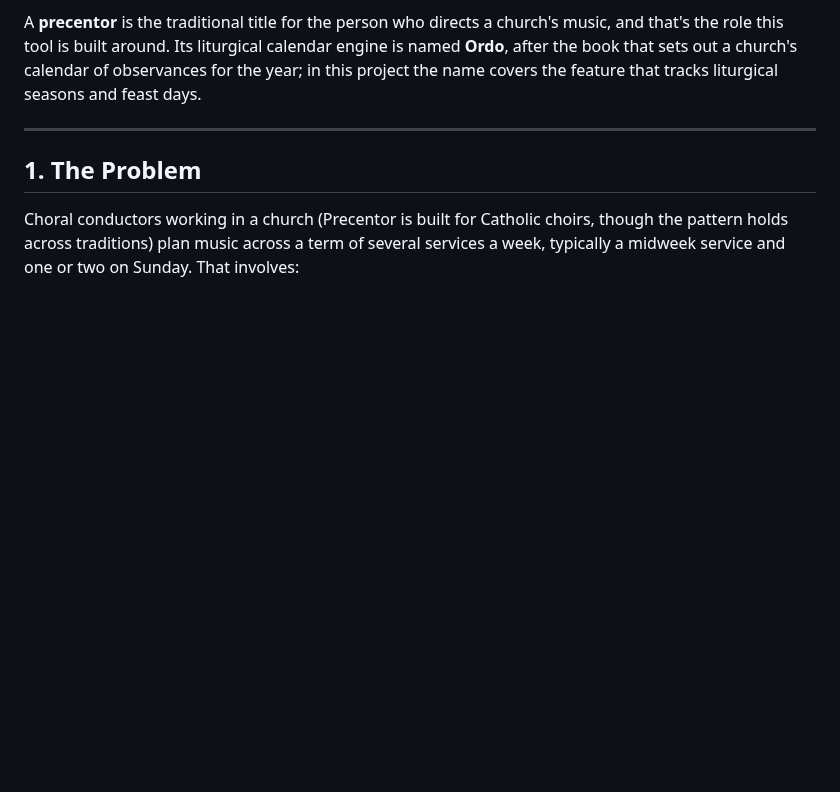
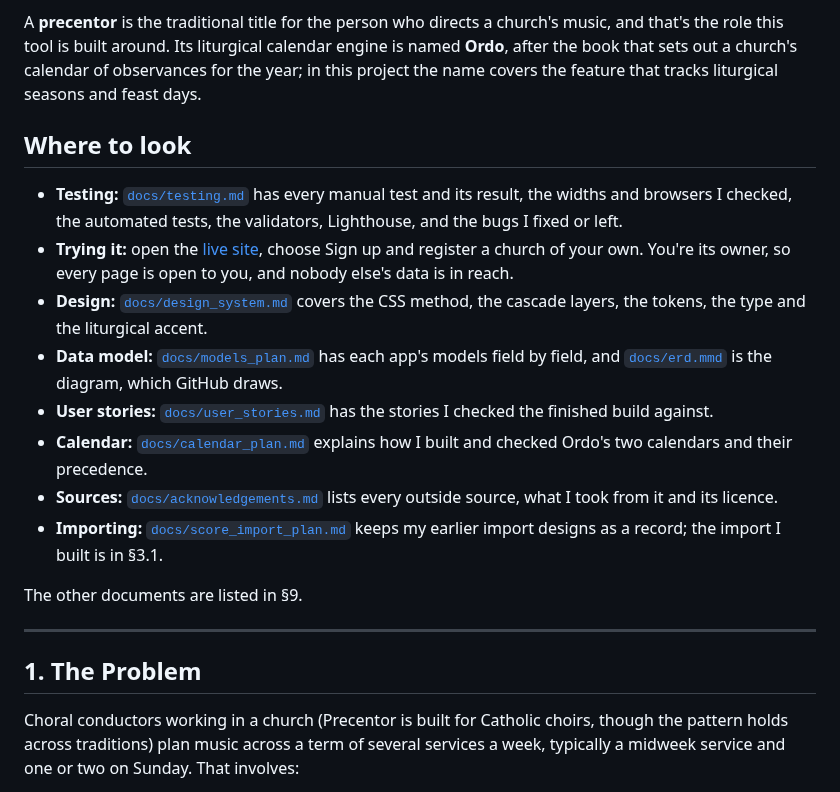
Before and after one commit to StockoL/precentor, a Markdown page: README.md, the part around the change. Drawn GitHub-style; blank space fills up the shorter version.

Commit message:
Add a Where to look block to the top of the README
The feedback on my submission said the testing record and the design
system were linked inside the text, where a reader scanning could
miss them. This puts the testing record first, says how to try the
site without being given a login, and lists the main documents with
what each one holds.

```diff
--- a/README.md
+++ b/README.md
@@ -45,6 +45,32 @@ liturgical calendar engine is named **Ordo**, after the book that sets
 out a church's calendar of observances for the year; in this project
 the name covers the feature that tracks liturgical seasons and feast
 days.
+
+## Where to look
+
+- **Testing:** [`docs/testing.md`](docs/testing.md) has every manual
+  test and its result, the widths and browsers I checked, the automated
+  tests, the validators, Lighthouse, and the bugs I fixed or left.
+- **Trying it:** open the [live site](https://precentor.onrender.com),
+  choose Sign up and register a church of your own. You're its owner,
+  so every page is open to you, and nobody else's data is in reach.
+- **Design:** [`docs/design_system.md`](docs/design_system.md) covers
+  the CSS method, the cascade layers, the tokens, the type and the
+  liturgical accent.
+- **Data model:** [`docs/models_plan.md`](docs/models_plan.md) has each
+  app's models field by field, and [`docs/erd.mmd`](docs/erd.mmd) is the
+  diagram, which GitHub draws.
+- **User stories:** [`docs/user_stories.md`](docs/user_stories.md) has
+  the stories I checked the finished build against.
+- **Calendar:** [`docs/calendar_plan.md`](docs/calendar_plan.md) explains
+  how I built and checked Ordo's two calendars and their precedence.
+- **Sources:** [`docs/acknowledgements.md`](docs/acknowledgements.md)
+  lists every outside source, what I took from it and its licence.
+- **Importing:** [`docs/score_import_plan.md`](docs/score_import_plan.md)
+  keeps my earlier import designs as a record; the import I built is in
+  §3.1.
+
+The other documents are listed in §9.
 
 ---
 
```
